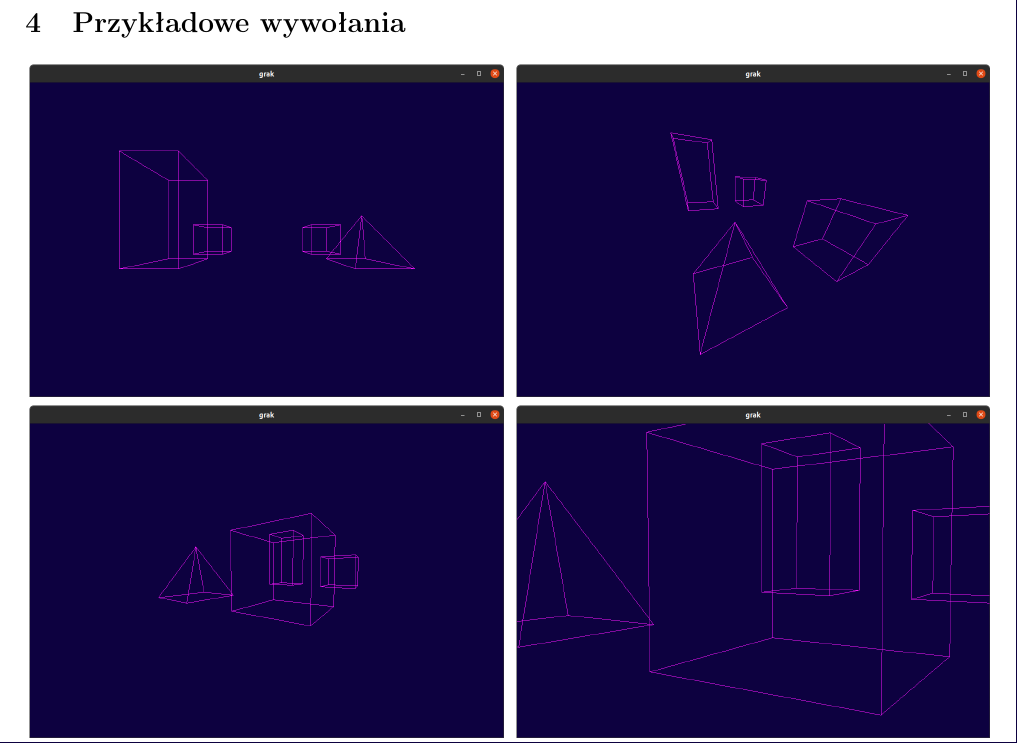
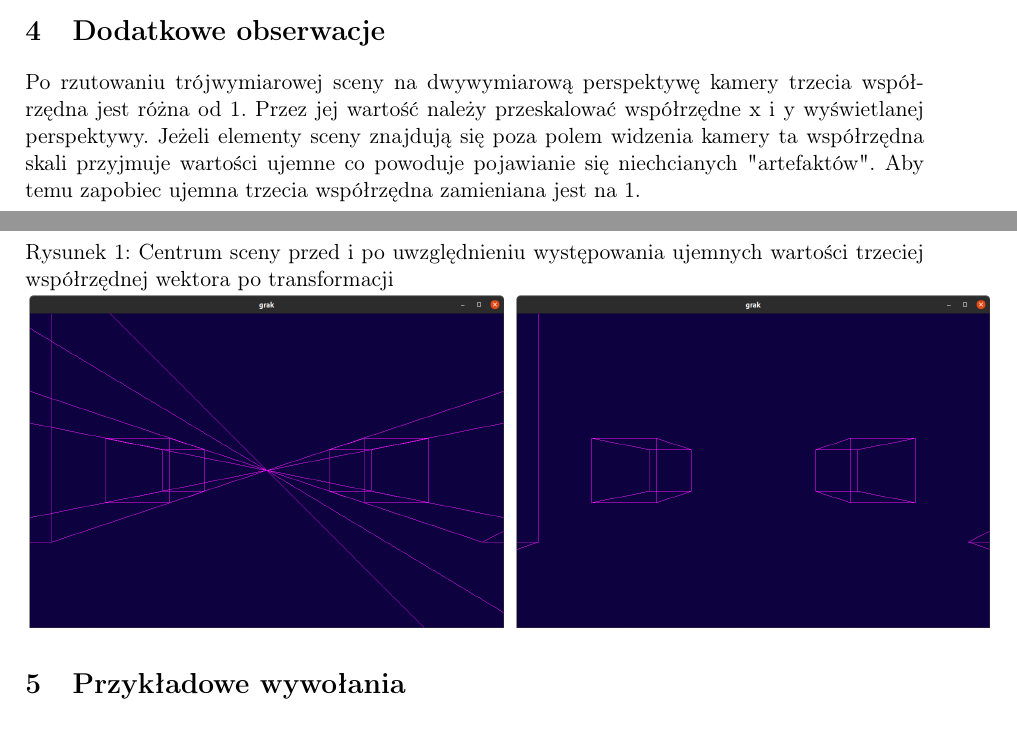
Before and after one commit to MikolajKubek/swing-virtual-camera, a LaTeX document (report/report.tex): part of page 3 of 4 before the commit and two parts of pages 2 and 3 of 5 after it, the two joined at a grey line, cut at the place of the change. Compiled offline with pdfLaTeX.

Commit message:
conclusion and additional observations

```diff
--- a/report/report.tex
+++ b/report/report.tex
@@ -180,6 +180,20 @@ $\gamma$ - rotacja kamery względem osi X
 
 x, y, z - współrzędne transformowanego punktu
 
+\section{Dodatkowe obserwacje}
+Po rzutowaniu trójwymiarowej sceny na dwywymiarową perspektywę kamery trzecia współrzędna
+jest różna od 1. Przez jej wartość należy przeskalować współrzędne x i y wyświetlanej
+perspektywy.
+Jeżeli elementy sceny znajdują się poza polem widzenia kamery ta współrzędna skali przyjmuje wartości ujemne
+co powoduje pojawianie się niechcianych "artefaktów". Aby temu zapobiec ujemna trzecia współrzędna
+zamieniana jest na 1.
+
+\begin{figure}
+    \caption{Centrum sceny przed i po uwzględnieniu występowania
+    ujemnych wartości trzeciej współrzędnej wektora po transformacji}
+    \includegraphics[width=8.5cm]{8.png}
+    \includegraphics[width=8.5cm]{9.png}
+\end{figure}
 \section{Przykładowe wywołania}
 \includegraphics[width=8.5cm]{1.png}
 \includegraphics[width=8.5cm]{2.png}
```
Also changed, not shown: report/8.png (added), report/9.png (added), report/report.pdf, report/report.tex (5 more changed lines).
